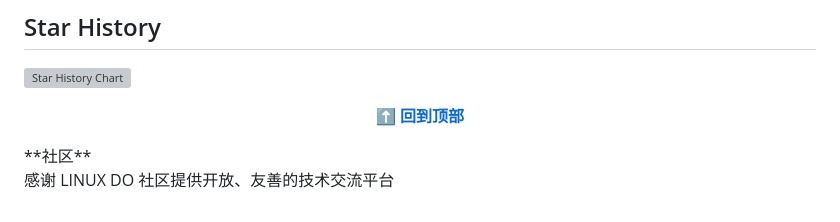
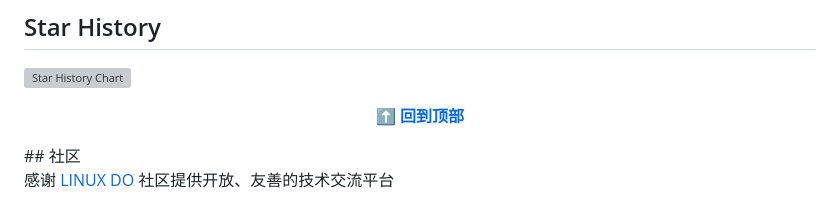
Before and after one commit to Murciee/codepass, a Markdown page: README.md, the part around the change. Rendered like a GitHub page; grey boxes are pictures that could not be loaded.

Commit message:
Update community section with hyperlink

```diff
--- a/README.md
+++ b/README.md
@@ -171,6 +171,6 @@ tools/    发布前检查脚本                      assets/ 文档与界面用
 **[⬆ 回到顶部](#codepass)**
 
 </div>
-**社区**
+## 社区
 
-感谢 LINUX DO 社区提供开放、友善的技术交流平台
+感谢 [LINUX DO](https://linux.do) 社区提供开放、友善的技术交流平台
```
